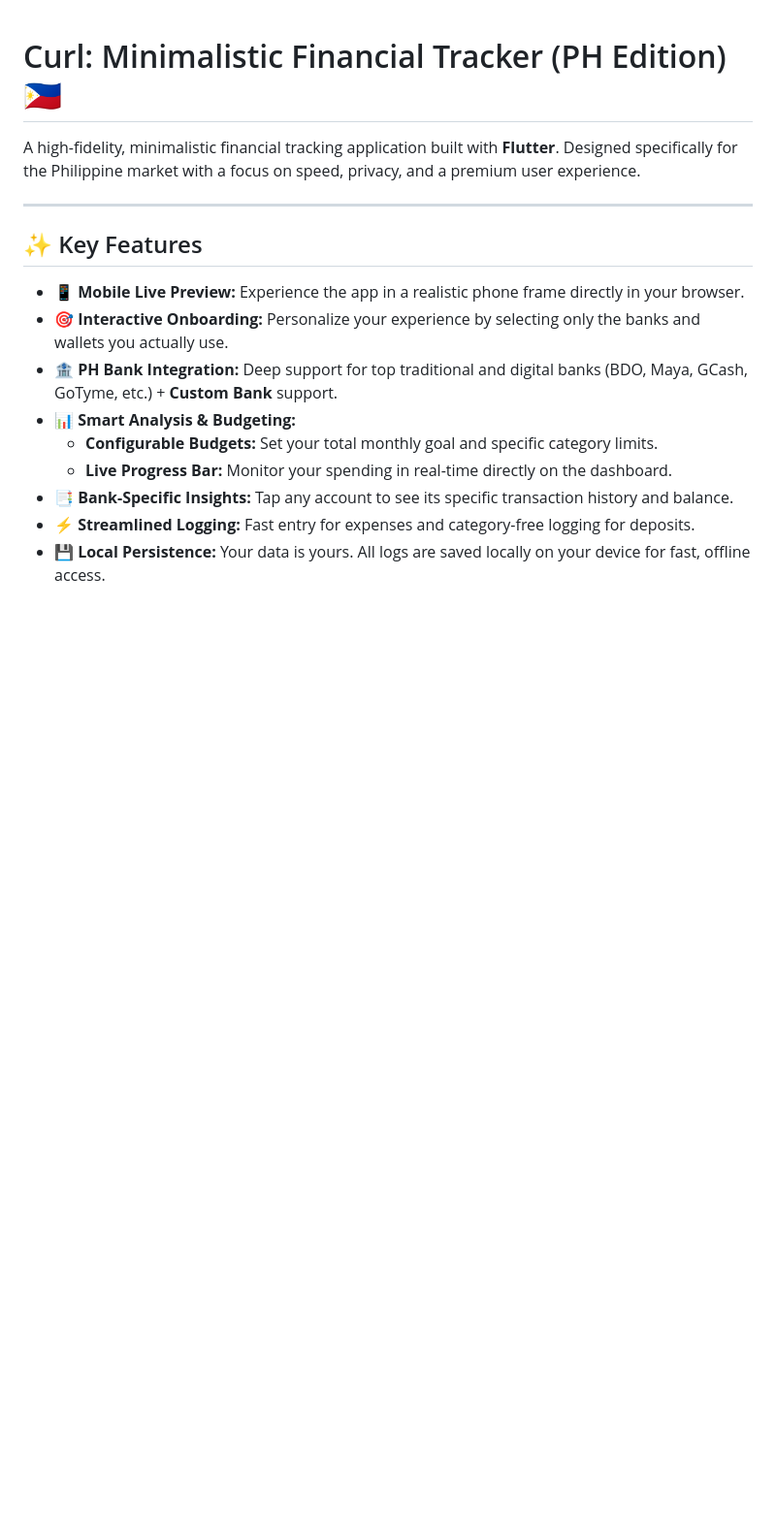
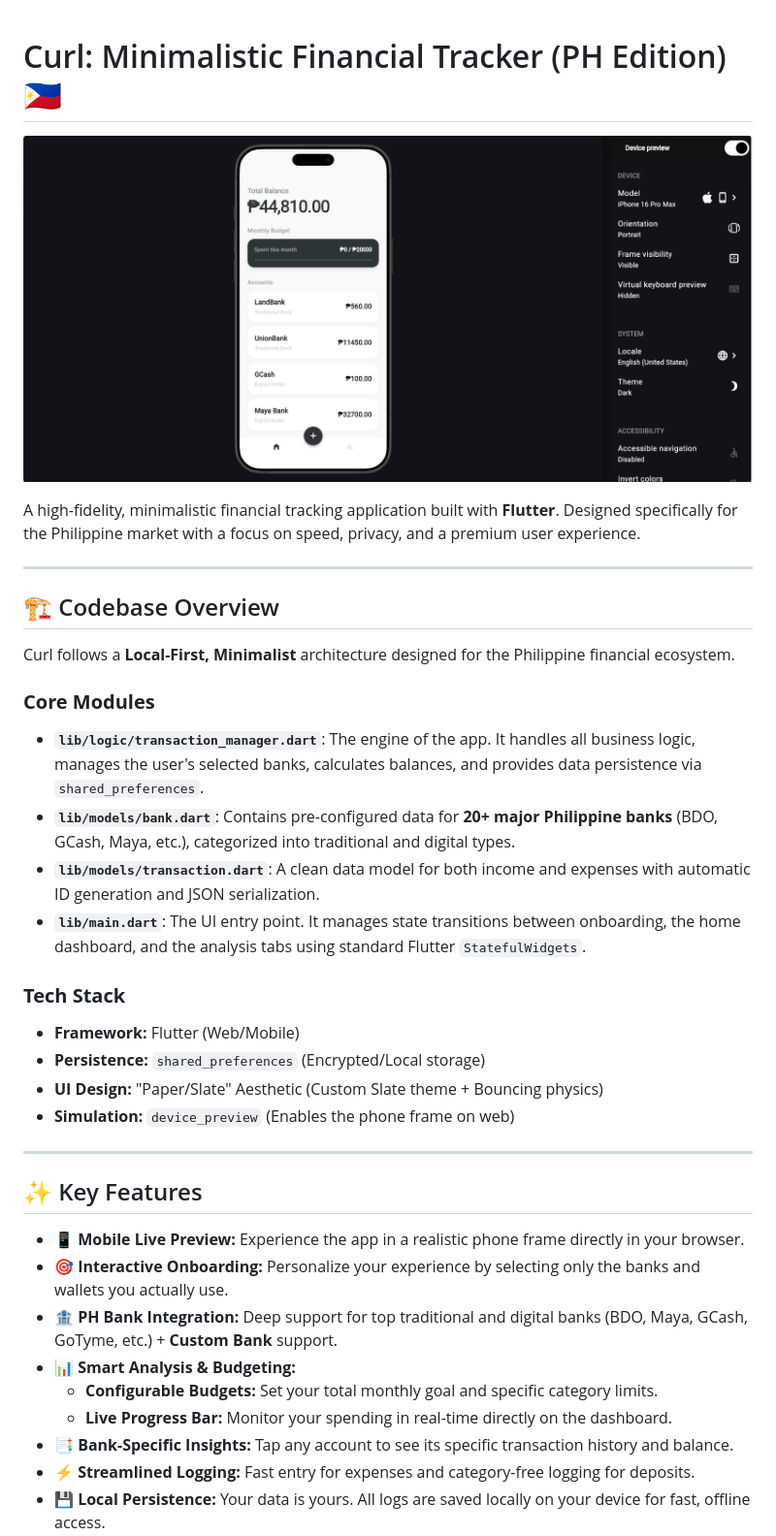
Before and after one commit to ayayay555/tracker, a Markdown page: README.md, the part around the change. Shown: that part at 97% size. GitHub-like rendering; pictures changed too: img/preview.png (added); blank space fills up the shorter version.

Commit message:
Docs: Add codebase overview, preview image, and AI context (GEMINI.md)

```diff
--- a/README.md
+++ b/README.md
@@ -1,6 +1,26 @@
 # Curl: Minimalistic Financial Tracker (PH Edition) 🇵🇭
 
+![Curl Preview](img/preview.png)
+
 A high-fidelity, minimalistic financial tracking application built with **Flutter**. Designed specifically for the Philippine market with a focus on speed, privacy, and a premium user experience.
+
+---
+
+## 🏗️ Codebase Overview
+
+Curl follows a **Local-First, Minimalist** architecture designed for the Philippine financial ecosystem.
+
+### **Core Modules**
+- **`lib/logic/transaction_manager.dart`**: The engine of the app. It handles all business logic, manages the user's selected banks, calculates balances, and provides data persistence via `shared_preferences`.
+- **`lib/models/bank.dart`**: Contains pre-configured data for **20+ major Philippine banks** (BDO, GCash, Maya, etc.), categorized into traditional and digital types.
+- **`lib/models/transaction.dart`**: A clean data model for both income and expenses with automatic ID generation and JSON serialization.
+- **`lib/main.dart`**: The UI entry point. It manages state transitions between onboarding, the home dashboard, and the analysis tabs using standard Flutter `StatefulWidgets`.
+
+### **Tech Stack**
+- **Framework:** Flutter (Web/Mobile)
+- **Persistence:** `shared_preferences` (Encrypted/Local storage)
+- **UI Design:** "Paper/Slate" Aesthetic (Custom Slate theme + Bouncing physics)
+- **Simulation:** `device_preview` (Enables the phone frame on web)
 
 ---
 
```
Also changed, not shown: GEMINI.md (added, +23 -0 lines).
